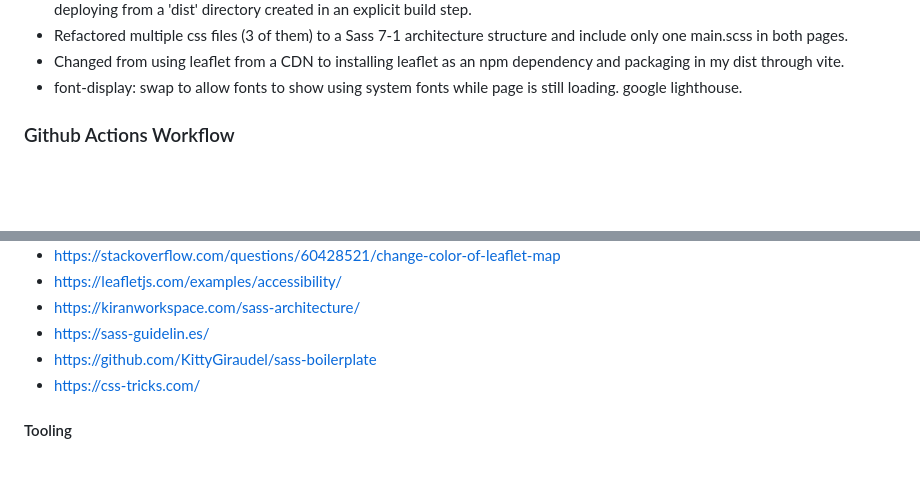
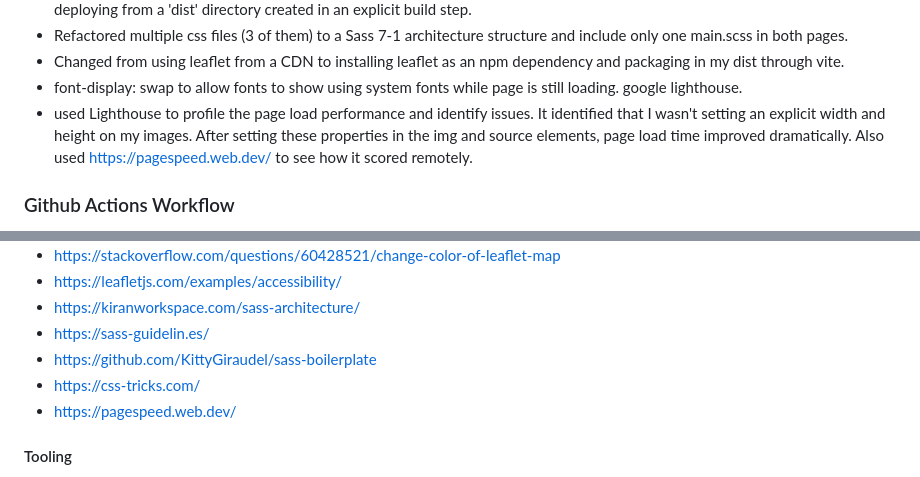
Before and after one commit to jefcooper/fem-art-gallery, a Markdown page: README.md, 2 parts joined by grey strips. Drawn GitHub-style; blank space fills up the shorter version.

```diff
--- a/README.md
+++ b/README.md
@@ -78,6 +78,7 @@ Users should be able to:
 - Refactored multiple css files (3 of them) to a Sass 7-1 architecture structure and include only one main.scss in both pages.
 - Changed from using leaflet from a CDN to installing leaflet as an npm dependency and packaging in my dist through vite.
 - font-display: swap to allow fonts to show using system fonts while page is still loading. google lighthouse.
+- used Lighthouse to profile the page load performance and identify issues. It identified that I wasn't setting an explicit width and height on my images. After setting these properties in the img and source elements, page load time improved dramatically. Also used https://pagespeed.web.dev/ to see how it scored remotely.
 
 ### Github Actions Workflow
 
@@ -151,6 +152,7 @@ jobs:
 - https://sass-guidelin.es/
 - https://github.com/KittyGiraudel/sass-boilerplate
 - https://css-tricks.com/
+- https://pagespeed.web.dev/
 
 #### Tooling
 
```
